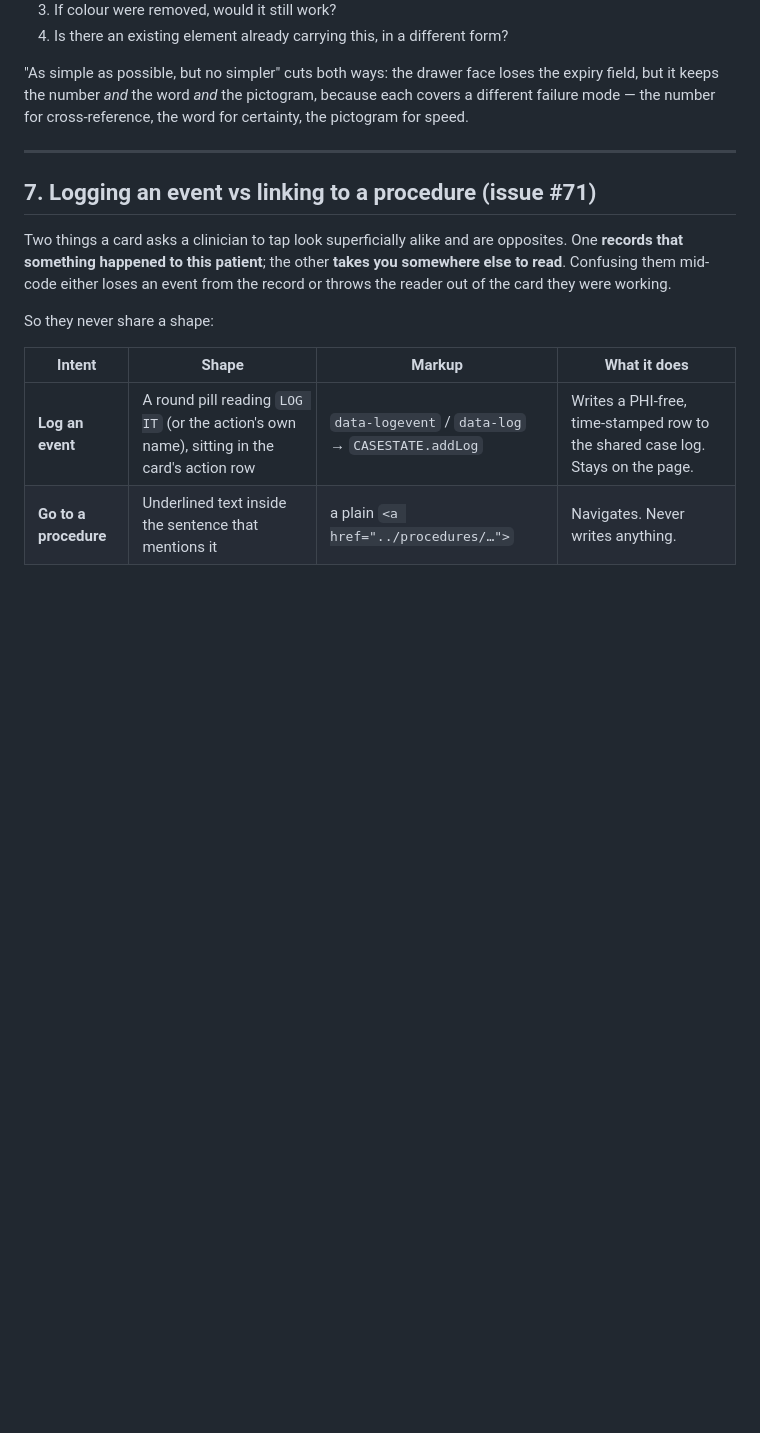
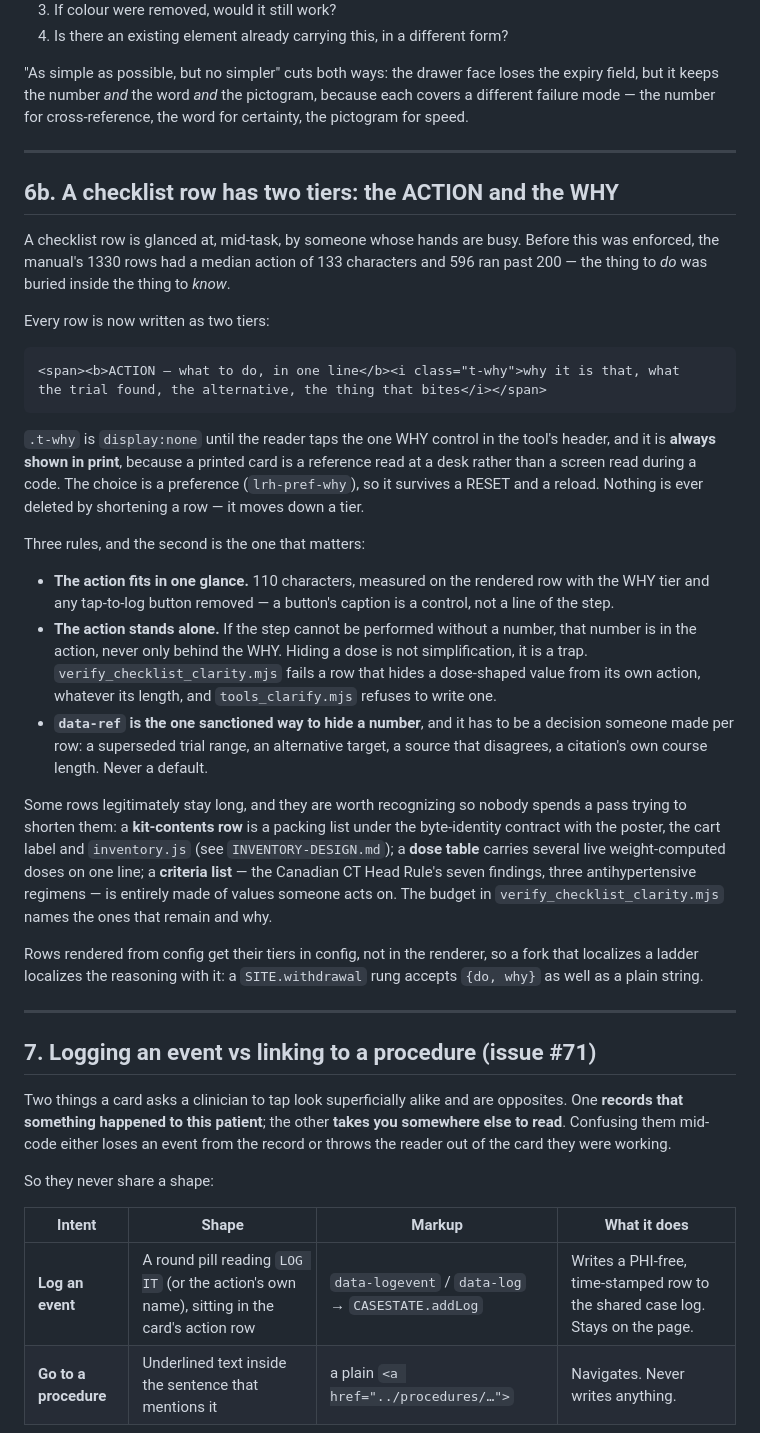
Before and after one commit to lonsetnik-dot/LRH-Emergency-Manual, a Markdown page: DESIGN-SYSTEM.md, the part around the change. Drawn GitHub-style; blank space fills up the shorter version.

Commit message:
Write the two-tier checklist row down as a rule
The pass is done; the idiom now needs to survive it. DESIGN-SYSTEM.md §6b
gives the full rationale — the measurement that started it, the 110-character
action, the standalone-action rule, data-ref as the one sanctioned way to
hide a number, and the row shapes that legitimately stay long. CLAUDE.md
carries the short version an editor needs before touching a row, including
the two ways to get this wrong that the guards had to be taught: demoting a
value the step needs, and rewriting a kit-contents row for readability.

Co-Authored-By: Claude Opus 5 <noreply@anthropic.com>
Claude-Session: https://claude.ai/code/session_0117qu6XKULQitCcasV1Snct

````diff
--- a/DESIGN-SYSTEM.md
+++ b/DESIGN-SYSTEM.md
@@ -137,6 +137,53 @@ failure mode — the number for cross-reference, the word for certainty, the pic
 
 ---
 
+## 6b. A checklist row has two tiers: the ACTION and the WHY
+
+A checklist row is glanced at, mid-task, by someone whose hands are busy. Before this
+was enforced, the manual's 1330 rows had a median action of 133 characters and 596 ran
+past 200 — the thing to *do* was buried inside the thing to *know*.
+
+Every row is now written as two tiers:
+
+```html
+<span><b>ACTION — what to do, in one line</b><i class="t-why">why it is that, what
+the trial found, the alternative, the thing that bites</i></span>
+```
+
+`.t-why` is `display:none` until the reader taps the one WHY control in the tool's
+header, and it is **always shown in print**, because a printed card is a reference read
+at a desk rather than a screen read during a code. The choice is a preference
+(`lrh-pref-why`), so it survives a RESET and a reload. Nothing is ever deleted by
+shortening a row — it moves down a tier.
+
+Three rules, and the second is the one that matters:
+
+- **The action fits in one glance.** 110 characters, measured on the rendered row with
+  the WHY tier and any tap-to-log button removed — a button's caption is a control, not
+  a line of the step.
+- **The action stands alone.** If the step cannot be performed without a number, that
+  number is in the action, never only behind the WHY. Hiding a dose is not
+  simplification, it is a trap. `verify_checklist_clarity.mjs` fails a row that hides a
+  dose-shaped value from its own action, whatever its length, and `tools_clarify.mjs`
+  refuses to write one.
+- **`data-ref` is the one sanctioned way to hide a number**, and it has to be a decision
+  someone made per row: a superseded trial range, an alternative target, a source that
+  disagrees, a citation's own course length. Never a default.
+
+Some rows legitimately stay long, and they are worth recognizing so nobody spends a pass
+trying to shorten them: a **kit-contents row** is a packing list under the byte-identity
+contract with the poster, the cart label and `inventory.js` (see `INVENTORY-DESIGN.md`);
+a **dose table** carries several live weight-computed doses on one line; a **criteria
+list** — the Canadian CT Head Rule's seven findings, three antihypertensive regimens —
+is entirely made of values someone acts on. The budget in
+`verify_checklist_clarity.mjs` names the ones that remain and why.
+
+Rows rendered from config get their tiers in config, not in the renderer, so a fork that
+localizes a ladder localizes the reasoning with it: a `SITE.withdrawal` rung accepts
+`{do, why}` as well as a plain string.
+
+---
+
 ## 7. Logging an event vs linking to a procedure (issue #71)
 
 Two things a card asks a clinician to tap look superficially alike and are
````
Also changed, not shown: CLAUDE.md (+25 -0 lines).
